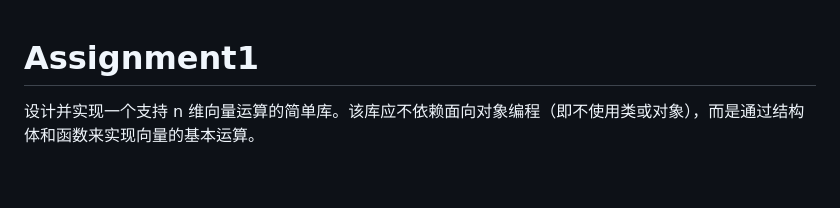
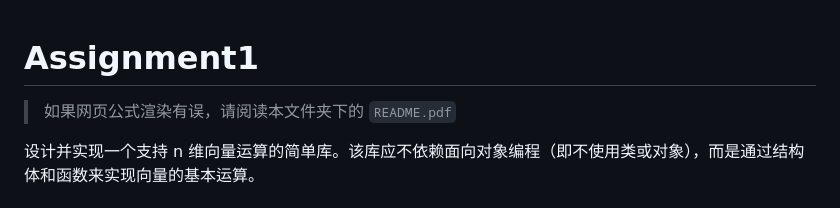
Before and after one commit to ARTINX/2025-Vision-Train-Lecture, a Markdown page: assignment/Assignment1/README.md, the part around the change printed below. GitHub-like rendering; blank space fills up the shorter version.

Commit message:
update Assignment1

```diff
--- a/assignment/Assignment1/README.md
+++ b/assignment/Assignment1/README.md
@@ -1,4 +1,6 @@
 # Assignment1
+
+>如果网页公式渲染有误，请阅读本文件夹下的 `README.pdf`
 
 设计并实现一个支持 n 维向量运算的简单库。该库应不依赖面向对象编程（即不使用类或对象），而是通过结构体和函数来实现向量的基本运算。
 
```
Also changed, not shown: other parts of assignment/Assignment1/README.md (+12 -12 lines).
